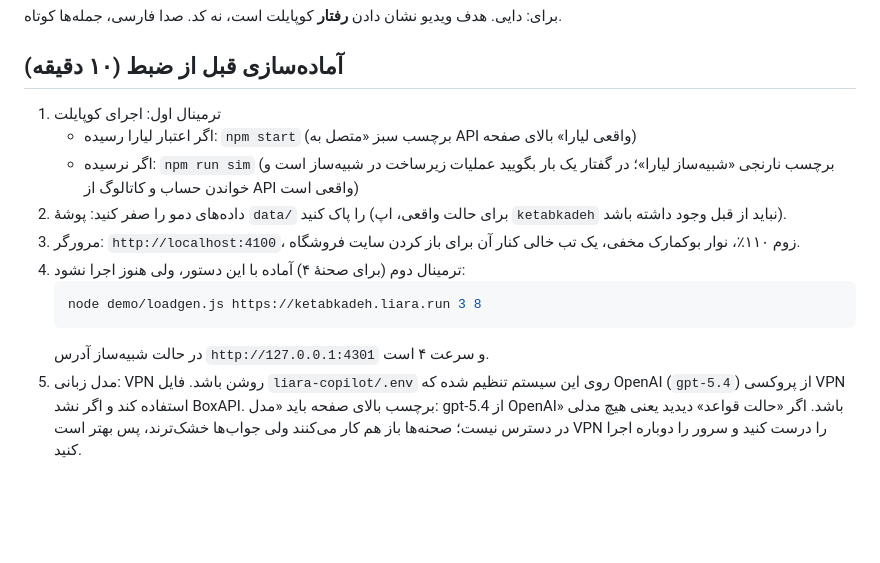
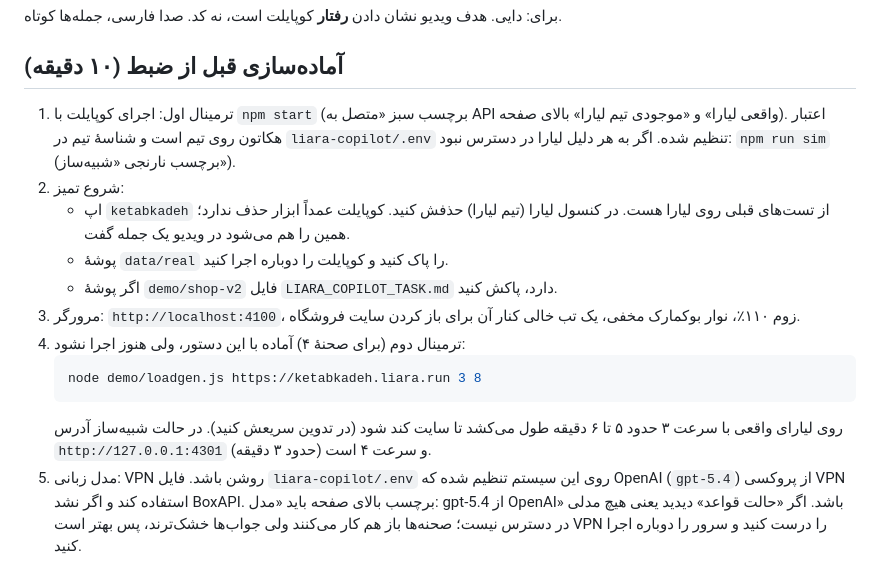
Before and after one commit to ssepehrnoush/liara-copilot, a Markdown page: VIDEO-SCRIPT.md, the part around the change. Drawn GitHub-style; blank space fills up the shorter version.

Commit message:
Video script: real Liara recording prep
Co-Authored-By: Claude Opus 5.5 <noreply@anthropic.com>

````diff
--- a/VIDEO-SCRIPT.md
+++ b/VIDEO-SCRIPT.md
@@ -4,16 +4,17 @@
 
 ## آماده‌سازی قبل از ضبط (۱۰ دقیقه)
 
-1. ترمینال اول: اجرای کوپایلت
-   - اگر اعتبار لیارا رسیده: `npm start` (برچسب سبز «متصل به API واقعی لیارا» بالای صفحه)
-   - اگر نرسیده: `npm run sim` (برچسب نارنجی «شبیه‌ساز لیارا»؛ در گفتار یک بار بگویید عملیات زیرساخت در شبیه‌ساز است و خواندن حساب و کاتالوگ از API واقعی است)
-2. داده‌های دمو را صفر کنید: پوشهٔ `data/` را پاک کنید (برای حالت واقعی، اپ `ketabkadeh` نباید از قبل وجود داشته باشد).
+1. ترمینال اول: اجرای کوپایلت با `npm start` (برچسب سبز «متصل به API واقعی لیارا» و «موجودی تیم لیارا» بالای صفحه). اعتبار هکاتون روی تیم است و شناسهٔ تیم در `liara-copilot/.env` تنظیم شده. اگر به هر دلیل لیارا در دسترس نبود: `npm run sim` (برچسب نارنجی «شبیه‌ساز»).
+2. شروع تمیز:
+   - اپ `ketabkadeh` از تست‌های قبلی روی لیارا هست. در کنسول لیارا (تیم لیارا) حذفش کنید. کوپایلت عمداً ابزار حذف ندارد؛ همین را هم می‌شود در ویدیو یک جمله گفت.
+   - پوشهٔ `data/real` را پاک کنید و کوپایلت را دوباره اجرا کنید.
+   - اگر پوشهٔ `demo/shop-v2` فایل `LIARA_COPILOT_TASK.md` دارد، پاکش کنید.
 3. مرورگر: `http://localhost:4100`، زوم ۱۱۰٪، نوار بوکمارک مخفی، یک تب خالی کنار آن برای باز کردن سایت فروشگاه.
 4. ترمینال دوم (برای صحنهٔ ۴) آماده با این دستور، ولی هنوز اجرا نشود:
    ```bash
    node demo/loadgen.js https://ketabkadeh.liara.run 3 8
    ```
-   در حالت شبیه‌ساز آدرس `http://127.0.0.1:4301` و سرعت ۴ است.
+   روی لیارای واقعی با سرعت ۳ حدود ۵ تا ۶ دقیقه طول می‌کشد تا سایت کند شود (در تدوین سریعش کنید). در حالت شبیه‌ساز آدرس `http://127.0.0.1:4301` و سرعت ۴ است (حدود ۳ دقیقه).
 5. مدل زبانی: VPN روشن باشد. فایل `liara-copilot/.env` روی این سیستم تنظیم شده که OpenAI (`gpt-5.4`) از پروکسی VPN استفاده کند و اگر نشد BoxAPI. برچسب بالای صفحه باید «مدل: gpt-5.4 از OpenAI» باشد. اگر «حالت قواعد» دیدید یعنی هیچ مدلی در دسترس نیست؛ صحنه‌ها باز هم کار می‌کنند ولی جواب‌ها خشک‌ترند، پس بهتر است VPN را درست کنید و سرور را دوباره اجرا کنید.
 6. یک تمرین کامل قبل از ضبط اصلی انجام دهید، بعد `data/` را دوباره پاک کنید.
 
````
